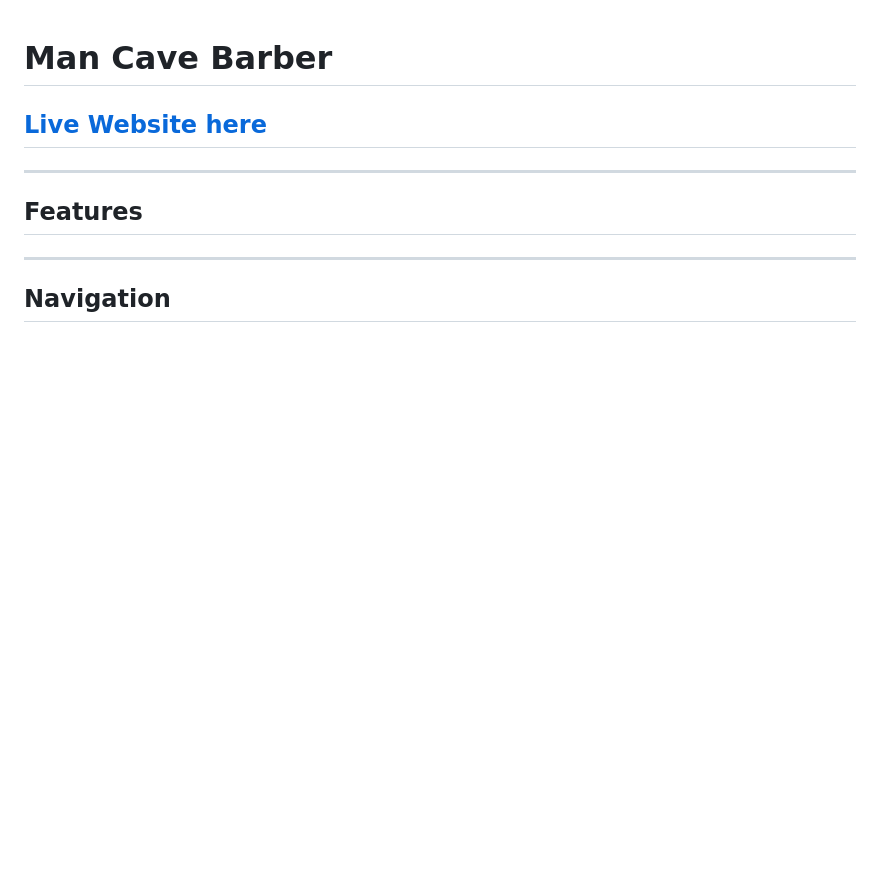
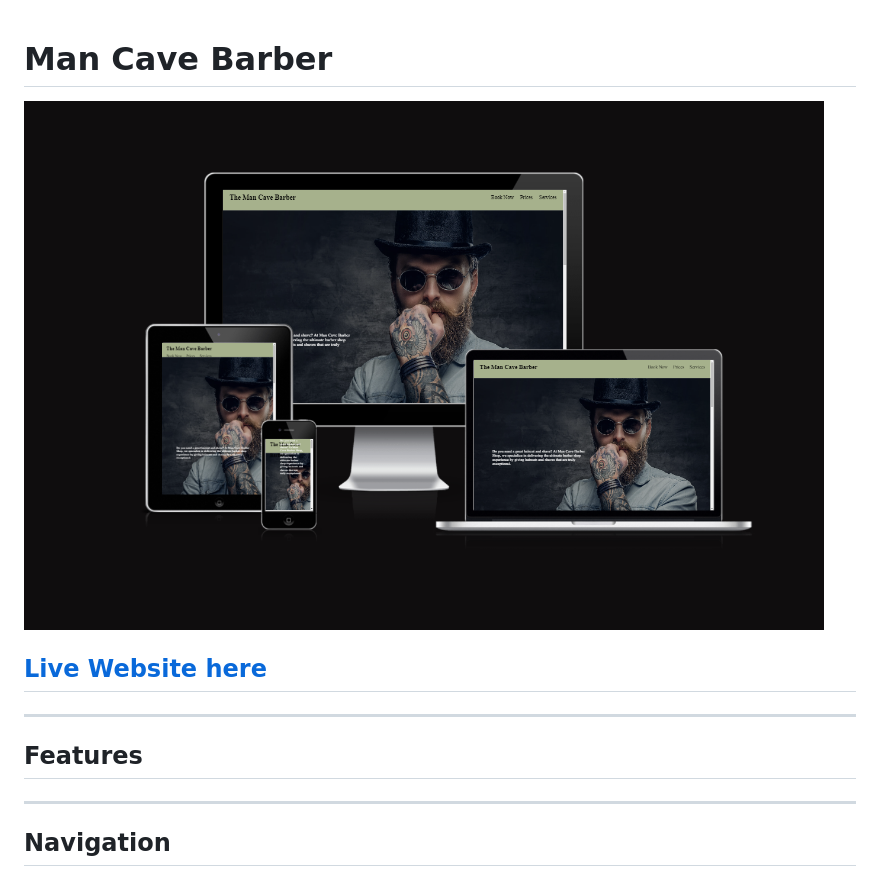
Before and after one commit to SebMigas/Mindfull-Mind, a Markdown page: README.md, the part around the change. Rendered like a GitHub page; pictures changed too: readme-assets/I-am-responsive.png (added); blank space fills up the shorter version.

```diff
--- a/README.md
+++ b/README.md
@@ -1,5 +1,7 @@
 # Man Cave Barber
 
+
+<img src="readme-assets/I-am-responsive.png" alt="Screen shot of i am responsive website" width="800px" />
 
 <h2><a href="https://sebmigas.github.io/The-Man-Cave-Barber/" target="_blank">Live Website here</a></h2>
 
```
